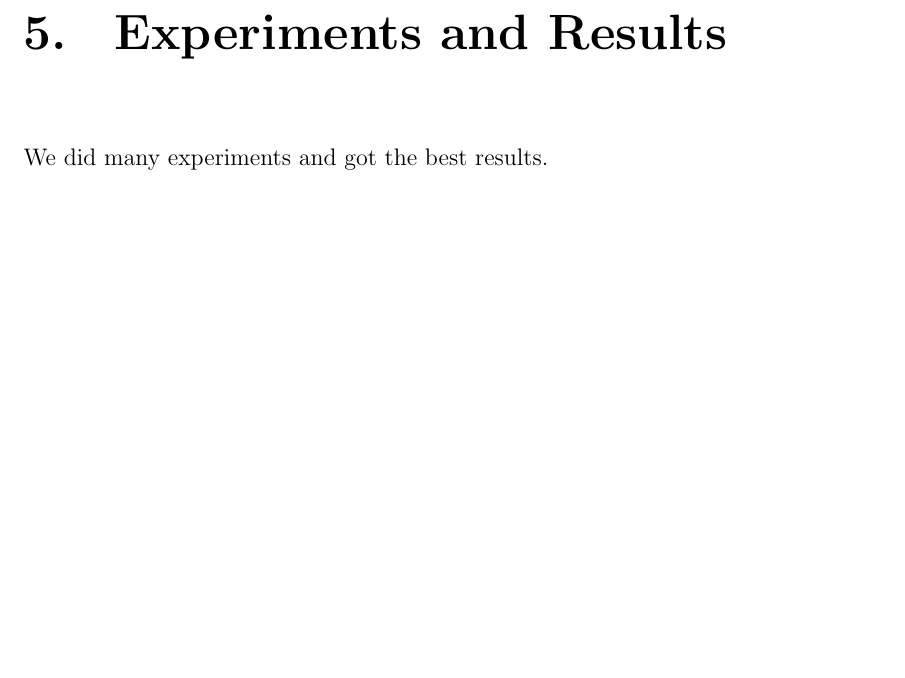
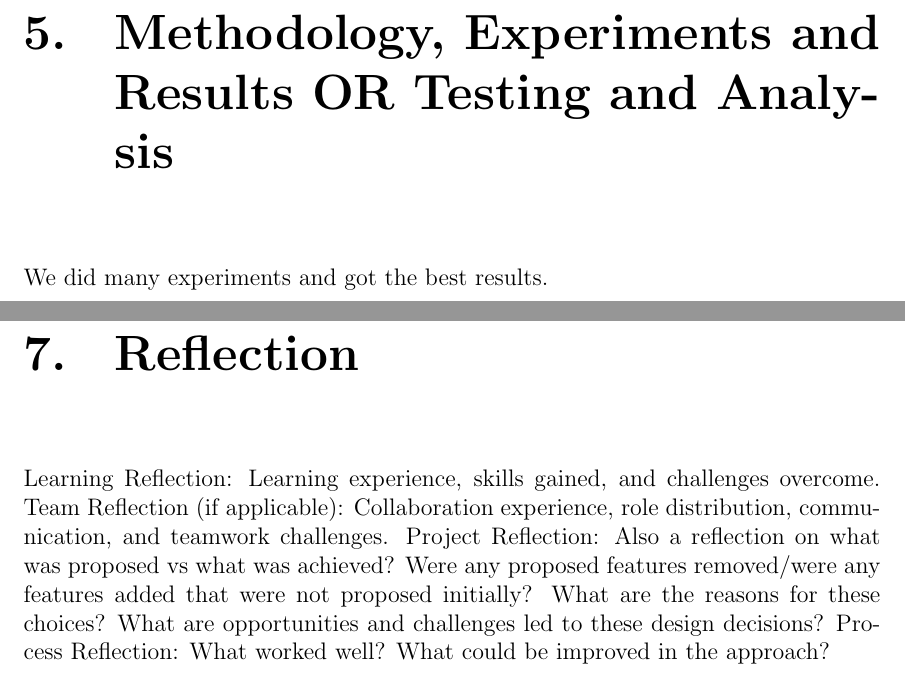
Before and after one commit to turab-usmani/kaavish-docs, a LaTeX thesis (Report-Template/report.tex): part of page 15 of 20 before the commit and two parts of pages 15 and 17 of 21 after it, the two joined at a grey line, cut so that both start at the same text, the shorter picture padded with empty space. Compiled offline with pdfLaTeX.

Commit message:
Changes for Spring 2025
Added a chapter for reflection.
Modify chpater name for Experiemnet and results for software-heavy projects.

```diff
--- a/Report-Template/report.tex
+++ b/Report-Template/report.tex
@@ -71,13 +71,17 @@ Abstract goes here
 \label{chap:sds}
 \input{chapters/sds}
 
-\chapter{Experiments and Results}
+\chapter{Methodology, Experiments and Results OR Testing and Analysis}
 \label{chap:results}
 \input{chapters/results}
 
 \chapter{Conclusion and Future Work}
 \label{chap:outro}
 \input{chapters/conclusion}
+
+\chapter{Reflection}
+\label{chap:Reflection}
+\input{chapters/reflection}
 
 \begin{appendices}
 
```
